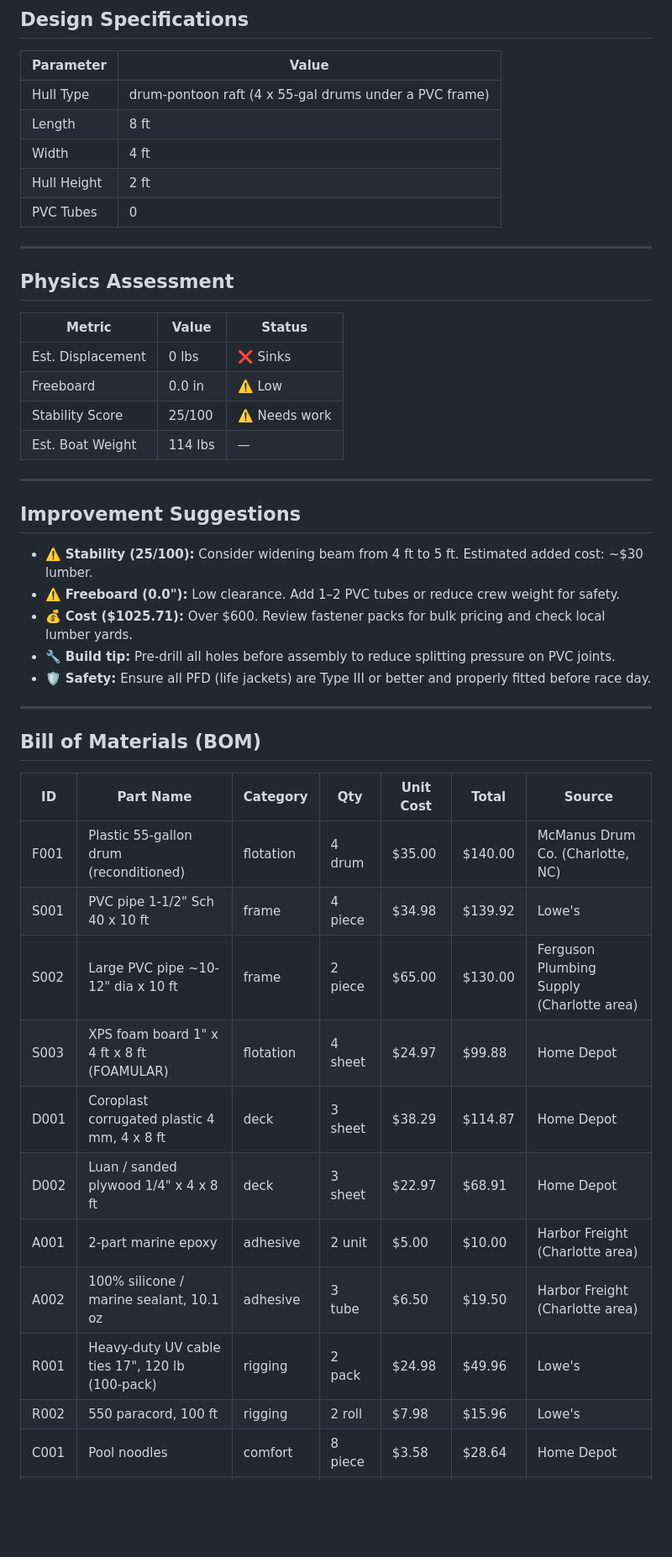
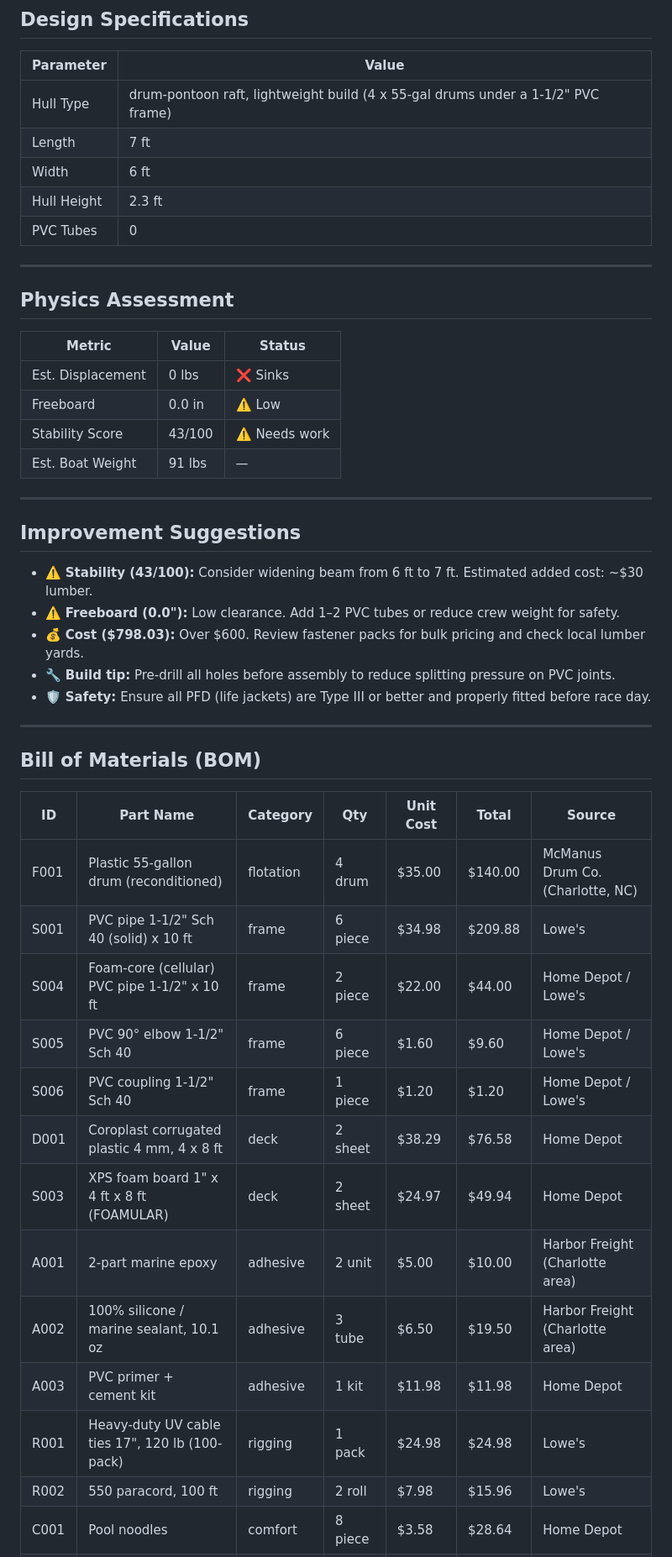
Before and after one commit to darkmastermindz/build-a-boat, a Markdown page: reports/2026-10-02-latest-report.md, the part around one of its changes. Shown at 84% size. GitHub-like rendering; blank space fills up the shorter version.

Commit message:
chore: generate boat improvement report [latest]

```diff
--- a/reports/2026-10-02-latest-report.md
+++ b/reports/2026-10-02-latest-report.md
@@ -11,10 +11,10 @@
 
 | Parameter | Value |
 |-----------|-------|
-| Hull Type | drum-pontoon raft (4 x 55-gal drums under a PVC frame) |
-| Length | 8 ft |
-| Width | 4 ft |
-| Hull Height | 2 ft |
+| Hull Type | drum-pontoon raft, lightweight build (4 x 55-gal drums under a 1-1/2" PVC frame) |
+| Length | 7 ft |
+| Width | 6 ft |
+| Hull Height | 2.3 ft |
 | PVC Tubes | 0 |
 
 ---
@@ -25,16 +25,16 @@
 |--------|-------|--------|
 | Est. Displacement | 0 lbs | ❌ Sinks |
 | Freeboard | 0.0 in | ⚠️ Low |
-| Stability Score | 25/100 | ⚠️ Needs work |
-| Est. Boat Weight | 114 lbs | — |
+| Stability Score | 43/100 | ⚠️ Needs work |
+| Est. Boat Weight | 91 lbs | — |
 
 ---
 
 ## Improvement Suggestions
 
-- ⚠️ **Stability (25/100):** Consider widening beam from 4 ft to 5 ft. Estimated added cost: ~$30 lumber.
+- ⚠️ **Stability (43/100):** Consider widening beam from 6 ft to 7 ft. Estimated added cost: ~$30 lumber.
 - ⚠️ **Freeboard (0.0"):** Low clearance. Add 1–2 PVC tubes or reduce crew weight for safety.
-- 💰 **Cost ($1025.71):** Over $600. Review fastener packs for bulk pricing and check local lumber yards.
+- 💰 **Cost ($798.03):** Over $600. Review fastener packs for bulk pricing and check local lumber yards.
 - 🔧 **Build tip:** Pre-drill all holes before assembly to reduce splitting pressure on PVC joints.
 - 🛡️ **Safety:** Ensure all PFD (life jackets) are Type III or better and properly fitted before race day.
 
@@ -45,14 +45,16 @@
 | ID | Part Name | Category | Qty | Unit Cost | Total | Source |
 |----|-----------|----------|-----|-----------|-------|--------|
 | F001 | Plastic 55-gallon drum (reconditioned) | flotation | 4 drum | $35.00 | $140.00 | McManus Drum Co. (Charlotte, NC) |
-| S001 | PVC pipe 1-1/2" Sch 40 x 10 ft | frame | 4 piece | $34.98 | $139.92 | Lowe's |
-| S002 | Large PVC pipe ~10-12" dia x 10 ft | frame | 2 piece | $65.00 | $130.00 | Ferguson Plumbing Supply (Charlotte area) |
-| S003 | XPS foam board 1" x 4 ft x 8 ft (FOAMULAR) | flotation | 4 sheet | $24.97 | $99.88 | Home Depot |
-| D001 | Coroplast corrugated plastic 4 mm, 4 x 8 ft | deck | 3 sheet | $38.29 | $114.87 | Home Depot |
-| D002 | Luan / sanded plywood 1/4" x 4 x 8 ft | deck | 3 sheet | $22.97 | $68.91 | Home Depot |
+| S001 | PVC pipe 1-1/2" Sch 40 (solid) x 10 ft | frame | 6 piece | $34.98 | $209.88 | Lowe's |
+| S004 | Foam-core (cellular) PVC pipe 1-1/2" x 10 ft | frame | 2 piece | $22.00 | $44.00 | Home Depot / Lowe's |
+| S005 | PVC 90° elbow 1-1/2" Sch 40 | frame | 6 piece | $1.60 | $9.60 | Home Depot / Lowe's |
+| S006 | PVC coupling 1-1/2" Sch 40 | frame | 1 piece | $1.20 | $1.20 | Home Depot / Lowe's |
+| D001 | Coroplast corrugated plastic 4 mm, 4 x 8 ft | deck | 2 sheet | $38.29 | $76.58 | Home Depot |
+| S003 | XPS foam board 1" x 4 ft x 8 ft (FOAMULAR) | deck | 2 sheet | $24.97 | $49.94 | Home Depot |
 | A001 | 2-part marine epoxy | adhesive | 2 unit | $5.00 | $10.00 | Harbor Freight (Charlotte area) |
 | A002 | 100% silicone / marine sealant, 10.1 oz | adhesive | 3 tube | $6.50 | $19.50 | Harbor Freight (Charlotte area) |
-| R001 | Heavy-duty UV cable ties 17", 120 lb (100-pack) | rigging | 2 pack | $24.98 | $49.96 | Lowe's |
+| A003 | PVC primer + cement kit | adhesive | 1 kit | $11.98 | $11.98 | Home Depot |
+| R001 | Heavy-duty UV cable ties 17", 120 lb (100-pack) | rigging | 1 pack | $24.98 | $24.98 | Lowe's |
 | R002 | 550 paracord, 100 ft | rigging | 2 roll | $7.98 | $15.96 | Lowe's |
 | C001 | Pool noodles | comfort | 8 piece | $3.58 | $28.64 | Home Depot |
 | C002 | Outdoor seat cushion, 18-24 in | comfort | 2 piece | $22.98 | $45.96 | Lowe's |
```
Also changed, not shown: other parts of reports/2026-10-02-latest-report.md (+17 -21 lines), reports/latest-report.md (+33 -35 lines).
